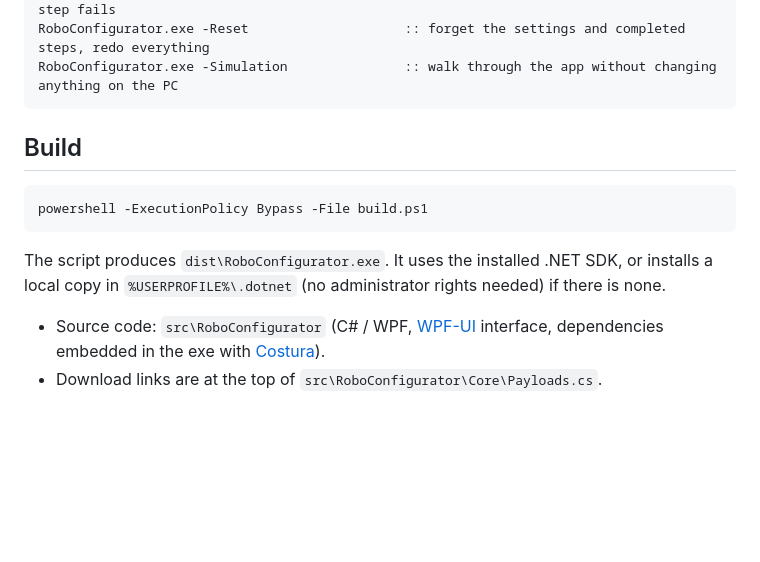
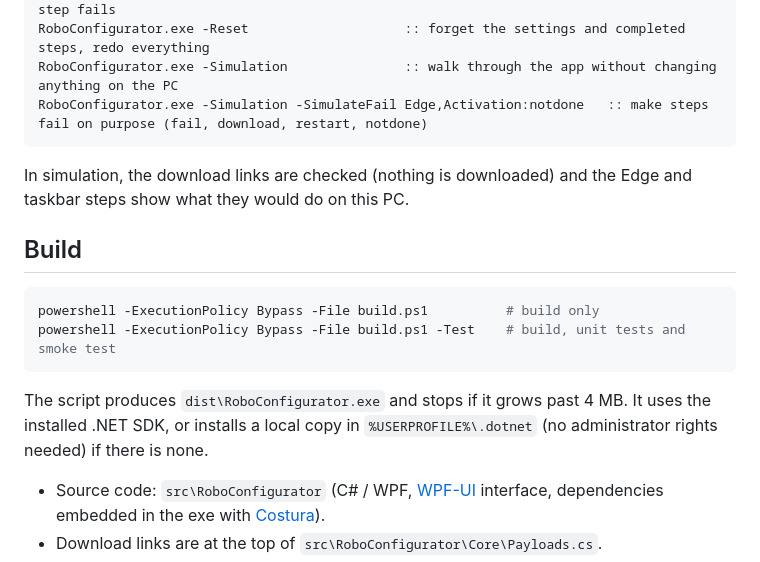
Before and after one commit to Robocnop/Robo-s-Ultimate-Windows-configurator, a Markdown page: README.md, the part around the change. Rendered like a GitHub page; blank space fills up the shorter version.

````diff
--- a/README.md
+++ b/README.md
@@ -149,15 +149,20 @@ RoboConfigurator.exe -Edition Pro              :: Windows edition wanted for act
 RoboConfigurator.exe -ForceCleanUp             :: clean up the working folder even if a step fails
 RoboConfigurator.exe -Reset                    :: forget the settings and completed steps, redo everything
 RoboConfigurator.exe -Simulation               :: walk through the app without changing anything on the PC
+RoboConfigurator.exe -Simulation -SimulateFail Edge,Activation:notdone   :: make steps fail on purpose (fail, download, restart, notdone)
 ```
+
+In simulation, the download links are checked (nothing is downloaded) and the Edge and taskbar steps show what
+they would do on this PC.
 
 ## Build
 
 ```powershell
-powershell -ExecutionPolicy Bypass -File build.ps1
+powershell -ExecutionPolicy Bypass -File build.ps1          # build only
+powershell -ExecutionPolicy Bypass -File build.ps1 -Test    # build, unit tests and smoke test
 ```
 
-The script produces `dist\RoboConfigurator.exe`. It uses the installed .NET SDK, or installs a local copy in
+The script produces `dist\RoboConfigurator.exe` and stops if it grows past 4 MB. It uses the installed .NET SDK, or installs a local copy in
 `%USERPROFILE%\.dotnet` (no administrator rights needed) if there is none.
 
 - Source code: `src\RoboConfigurator` (C# / WPF, [WPF-UI](https://github.com/lepoco/wpfui) interface,
````
Also changed, not shown: CONTRIBUTING.md (+6 -0 lines), README.fr.md (+7 -2 lines).
